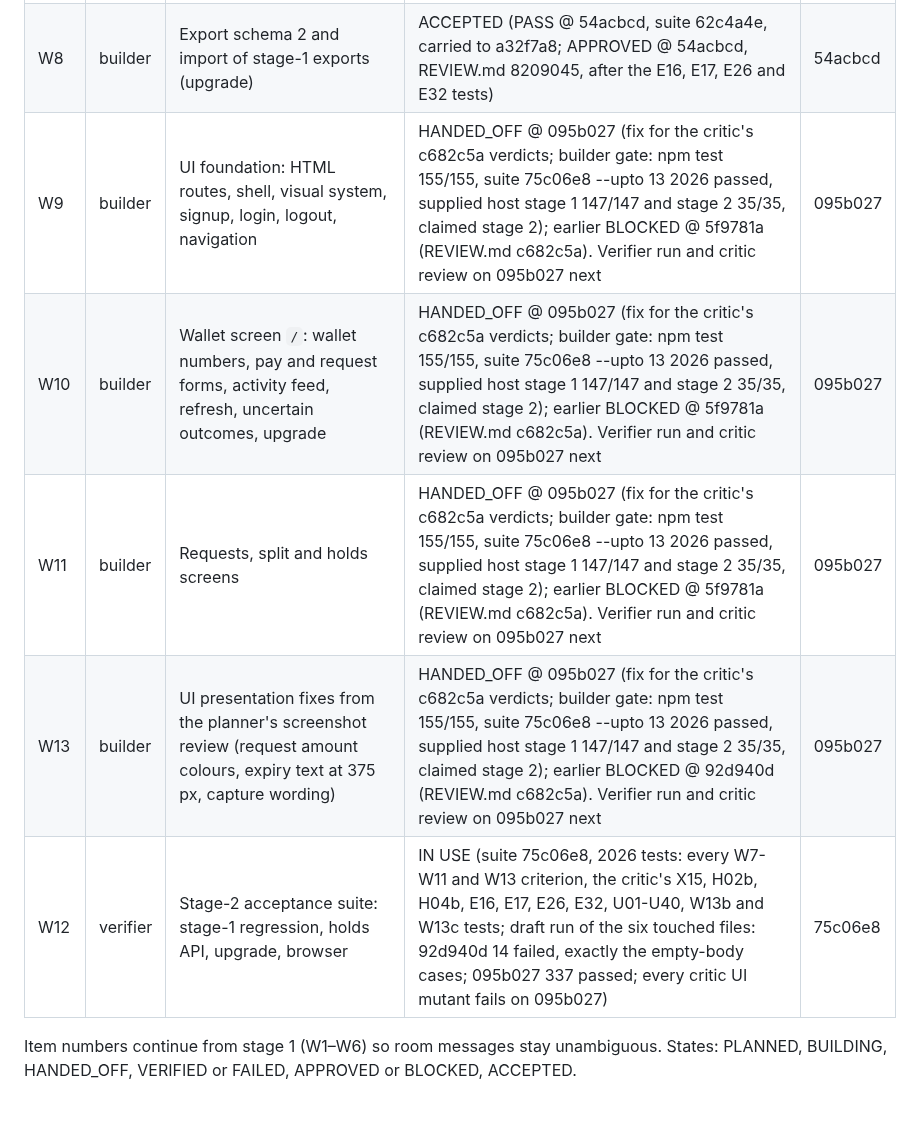
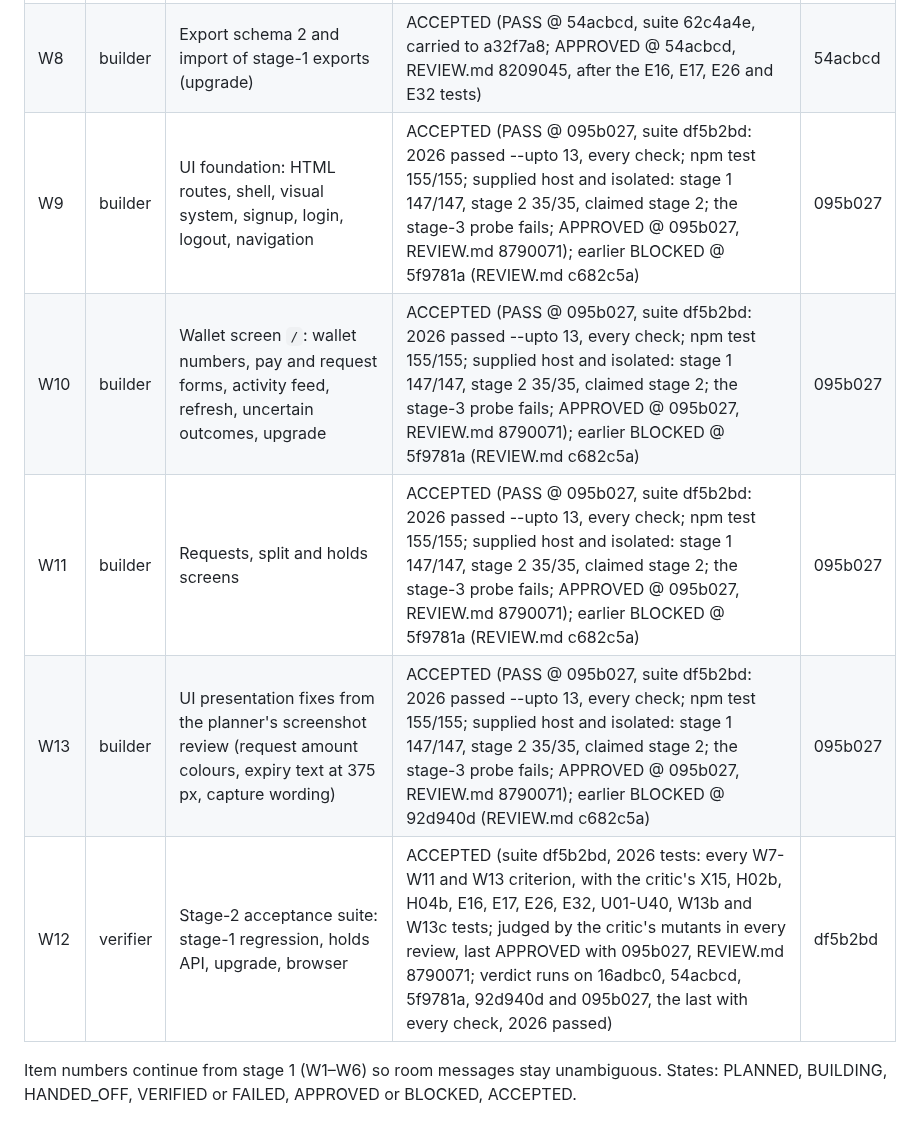
Before and after one commit to dileepab/four-seat-dark-factory, a Markdown page: stage-2/PLAN.md, the part around one of its changes. Rendered like a GitHub page.

```diff
--- a/stage-2/PLAN.md
+++ b/stage-2/PLAN.md
@@ -11,11 +11,11 @@ Frozen reference: `/Users/Dileepa/dark-factory-v3/stage-1/` with its `PLAN.md`,
 |---|---|---|---|---|
 | W7 | builder | Holds API: `GET /me` money fields, authorizations, capture, void, list, expiry, funds judged on `available` | ACCEPTED (PASS @ 16adbc0, suite cb62939, carried to 5e17085; APPROVED @ 16adbc0, REVIEW.md acc2081, after the X15 tests) | 16adbc0 |
 | W8 | builder | Export schema 2 and import of stage-1 exports (upgrade) | ACCEPTED (PASS @ 54acbcd, suite 62c4a4e, carried to a32f7a8; APPROVED @ 54acbcd, REVIEW.md 8209045, after the E16, E17, E26 and E32 tests) | 54acbcd |
-| W9 | builder | UI foundation: HTML routes, shell, visual system, signup, login, logout, navigation | HANDED_OFF @ 095b027 (fix for the critic's c682c5a verdicts; builder gate: npm test 155/155, suite 75c06e8 --upto 13 2026 passed, supplied host stage 1 147/147 and stage 2 35/35, claimed stage 2); earlier BLOCKED @ 5f9781a (REVIEW.md c682c5a). Verifier run and critic review on 095b027 next | 095b027 |
-| W10 | builder | Wallet screen `/`: wallet numbers, pay and request forms, activity feed, refresh, uncertain outcomes, upgrade | HANDED_OFF @ 095b027 (fix for the critic's c682c5a verdicts; builder gate: npm test 155/155, suite 75c06e8 --upto 13 2026 passed, supplied host stage 1 147/147 and stage 2 35/35, claimed stage 2); earlier BLOCKED @ 5f9781a (REVIEW.md c682c5a). Verifier run and critic review on 095b027 next | 095b027 |
-| W11 | builder | Requests, split and holds screens | HANDED_OFF @ 095b027 (fix for the critic's c682c5a verdicts; builder gate: npm test 155/155, suite 75c06e8 --upto 13 2026 passed, supplied host stage 1 147/147 and stage 2 35/35, claimed stage 2); earlier BLOCKED @ 5f9781a (REVIEW.md c682c5a). Verifier run and critic review on 095b027 next | 095b027 |
-| W13 | builder | UI presentation fixes from the planner's screenshot review (request amount colours, expiry text at 375 px, capture wording) | HANDED_OFF @ 095b027 (fix for the critic's c682c5a verdicts; builder gate: npm test 155/155, suite 75c06e8 --upto 13 2026 passed, supplied host stage 1 147/147 and stage 2 35/35, claimed stage 2); earlier BLOCKED @ 92d940d (REVIEW.md c682c5a). Verifier run and critic review on 095b027 next | 095b027 |
-| W12 | verifier | Stage-2 acceptance suite: stage-1 regression, holds API, upgrade, browser | IN USE (suite 75c06e8, 2026 tests: every W7-W11 and W13 criterion, the critic's X15, H02b, H04b, E16, E17, E26, E32, U01-U40, W13b and W13c tests; draft run of the six touched files: 92d940d 14 failed, exactly the empty-body cases; 095b027 337 passed; every critic UI mutant fails on 095b027) | 75c06e8 |
+| W9 | builder | UI foundation: HTML routes, shell, visual system, signup, login, logout, navigation | ACCEPTED (PASS @ 095b027, suite df5b2bd: 2026 passed --upto 13, every check; npm test 155/155; supplied host and isolated: stage 1 147/147, stage 2 35/35, claimed stage 2; the stage-3 probe fails; APPROVED @ 095b027, REVIEW.md 8790071); earlier BLOCKED @ 5f9781a (REVIEW.md c682c5a) | 095b027 |
+| W10 | builder | Wallet screen `/`: wallet numbers, pay and request forms, activity feed, refresh, uncertain outcomes, upgrade | ACCEPTED (PASS @ 095b027, suite df5b2bd: 2026 passed --upto 13, every check; npm test 155/155; supplied host and isolated: stage 1 147/147, stage 2 35/35, claimed stage 2; the stage-3 probe fails; APPROVED @ 095b027, REVIEW.md 8790071); earlier BLOCKED @ 5f9781a (REVIEW.md c682c5a) | 095b027 |
+| W11 | builder | Requests, split and holds screens | ACCEPTED (PASS @ 095b027, suite df5b2bd: 2026 passed --upto 13, every check; npm test 155/155; supplied host and isolated: stage 1 147/147, stage 2 35/35, claimed stage 2; the stage-3 probe fails; APPROVED @ 095b027, REVIEW.md 8790071); earlier BLOCKED @ 5f9781a (REVIEW.md c682c5a) | 095b027 |
+| W13 | builder | UI presentation fixes from the planner's screenshot review (request amount colours, expiry text at 375 px, capture wording) | ACCEPTED (PASS @ 095b027, suite df5b2bd: 2026 passed --upto 13, every check; npm test 155/155; supplied host and isolated: stage 1 147/147, stage 2 35/35, claimed stage 2; the stage-3 probe fails; APPROVED @ 095b027, REVIEW.md 8790071); earlier BLOCKED @ 92d940d (REVIEW.md c682c5a) | 095b027 |
+| W12 | verifier | Stage-2 acceptance suite: stage-1 regression, holds API, upgrade, browser | ACCEPTED (suite df5b2bd, 2026 tests: every W7-W11 and W13 criterion, with the critic's X15, H02b, H04b, E16, E17, E26, E32, U01-U40, W13b and W13c tests; judged by the critic's mutants in every review, last APPROVED with 095b027, REVIEW.md 8790071; verdict runs on 16adbc0, 54acbcd, 5f9781a, 92d940d and 095b027, the last with every check, 2026 passed) | df5b2bd |
 
 Item numbers continue from stage 1 (W1–W6) so room messages stay unambiguous. States: PLANNED, BUILDING, HANDED_OFF, VERIFIED or FAILED, APPROVED or BLOCKED, ACCEPTED.
 
```
Also changed, not shown: other parts of stage-2/PLAN.md (+134 -131 lines).
